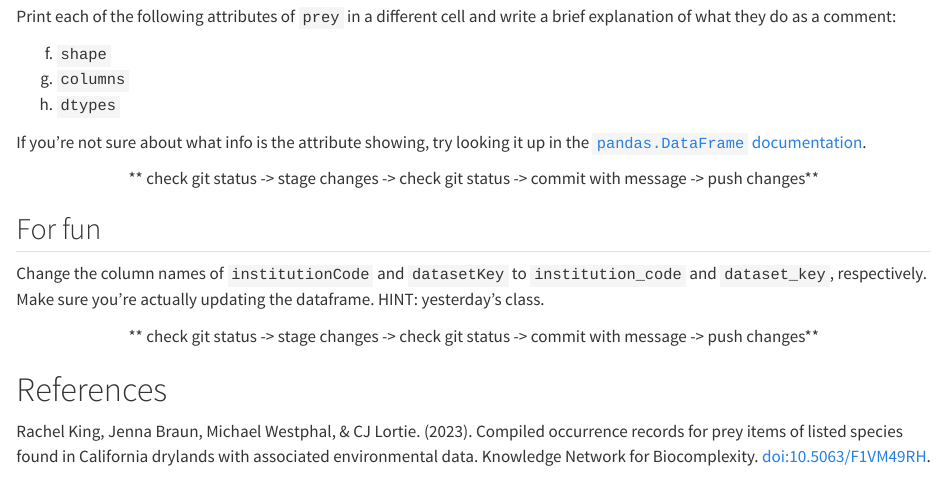
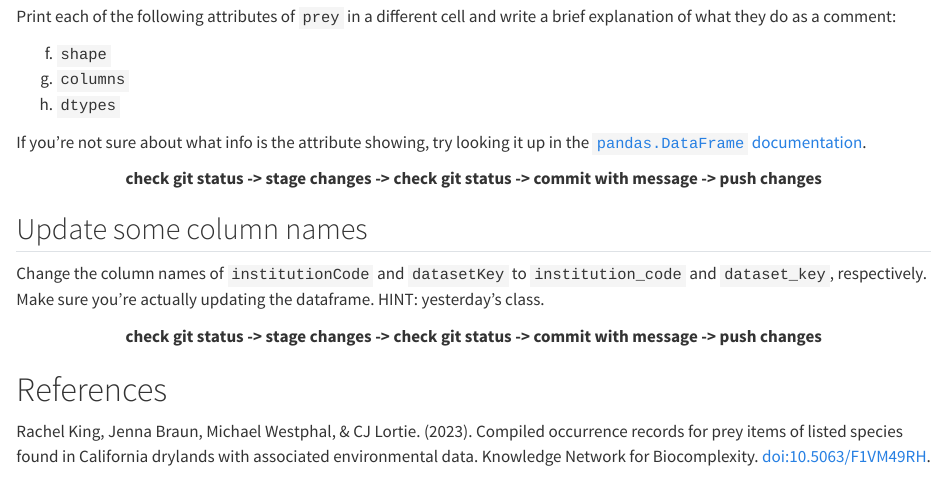
Before and after one commit to carmengg/eds-220-book, a Quarto document (discussion-sections/discussion-sect-week-1-methods.qmd): the page in a window 1100 px wide, from 3270 px down. Rendered offline with R 4.5, knitr and Pandoc in place of Quarto, with nearby package versions.

Commit message:
updated commit bold

```diff
--- a/discussion-sections/discussion-sect-week-1-methods.qmd
+++ b/discussion-sections/discussion-sect-week-1-methods.qmd
@@ -174,14 +174,14 @@ h. `dtypes`
 If you're not sure about what info is the attribute showing, try looking it up in the [`pandas.DataFrame` documentation](https://pandas.pydata.org/docs/reference/api/pandas.DataFrame.html).
 
 <p style="text-align: center;">
-** check git status -> stage changes -> check git status -> commit with message -> push  changes**
+**check git status -> stage changes -> check git status -> commit with message -> push  changes**
 </p>
 
-## For fun
+## Update some column names
 Change the column names of `institutionCode` and `datasetKey` to `institution_code` and  `dataset_key`, respectively. Make sure you're actually updating the dataframe. HINT: yesterday's class.
 
 <p style="text-align: center;">
-** check git status -> stage changes -> check git status -> commit with message -> push  changes**
+**check git status -> stage changes -> check git status -> commit with message -> push  changes**
 </p>
 
 # References
```
Also changed, not shown: docs/search.json, 1 other file.
